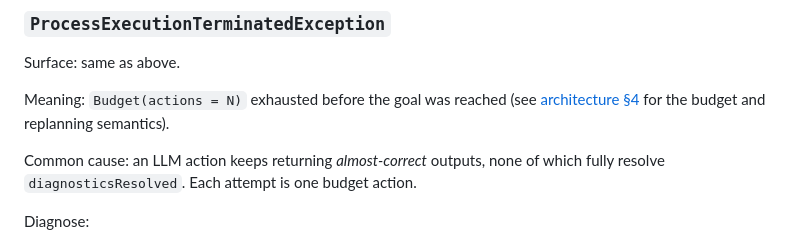
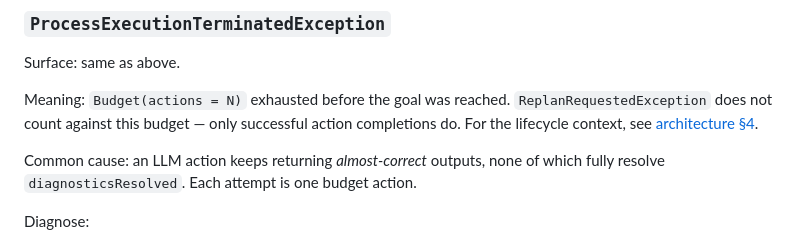
Before and after one commit to kludgeworks/bpmner, a Markdown page: docs/operator-guide.md, the part around the change. GitHub-like rendering.

Commit message:
fix: restore ReplanRequestedException budget-counting fact in operator guide
Review row 12 (REVIEW-532): the prior edit trimmed the field-guide fact
that ReplanRequestedException does not count against Budget(actions = N)
and replaced it with a bare cross-link to architecture §4. §4 names the
exception but does not state the budget-counting rule, leaving operators
unable to determine that a TERMINATED run's consumed budget equals only
successful action completions.

Restore the rule inline, keeping the §4 link as lifecycle context per
the Greptile suggestion (D1 — operator-guide owns the diagnostic
field-guide).

Co-authored-by: Claude Opus 4.8 (1M context) <noreply@anthropic.com>

```diff
--- a/docs/operator-guide.md
+++ b/docs/operator-guide.md
@@ -264,7 +264,7 @@ Diagnose:
 
 Surface: same as above.
 
-Meaning: `Budget(actions = N)` exhausted before the goal was reached (see [architecture §4](./architecture.md#4-goap-lifecycle-and-repair-architecture) for the budget and replanning semantics).
+Meaning: `Budget(actions = N)` exhausted before the goal was reached. `ReplanRequestedException` does not count against this budget — only successful action completions do. For the lifecycle context, see [architecture §4](./architecture.md#4-goap-lifecycle-and-repair-architecture).
 
 Common cause: an LLM action keeps returning *almost-correct* outputs, none of which fully resolve `diagnosticsResolved`. Each attempt is one budget action.
 
```
